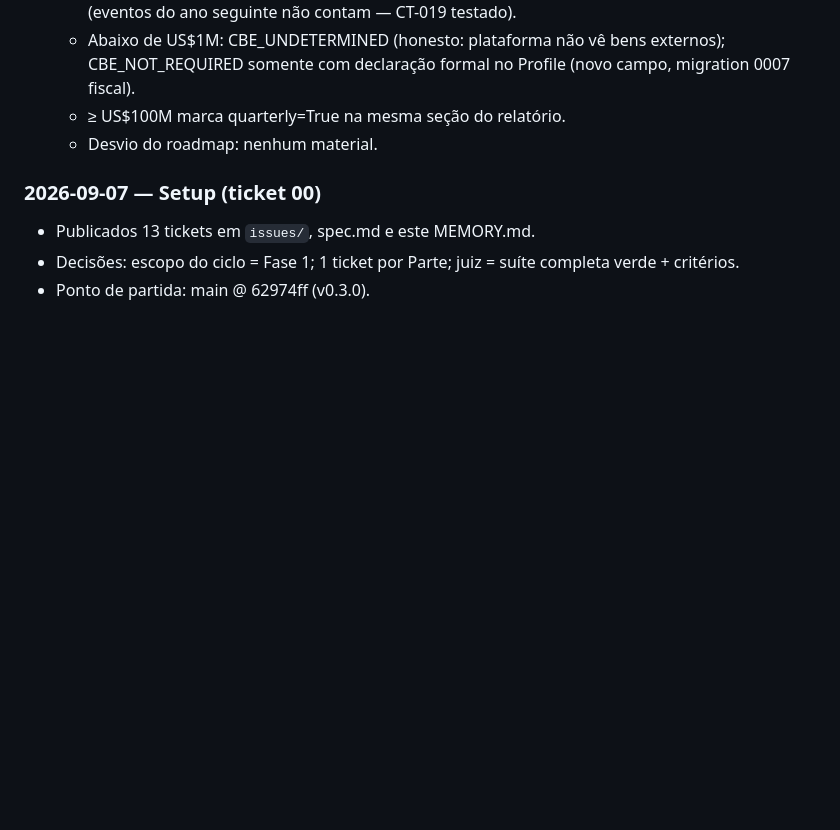
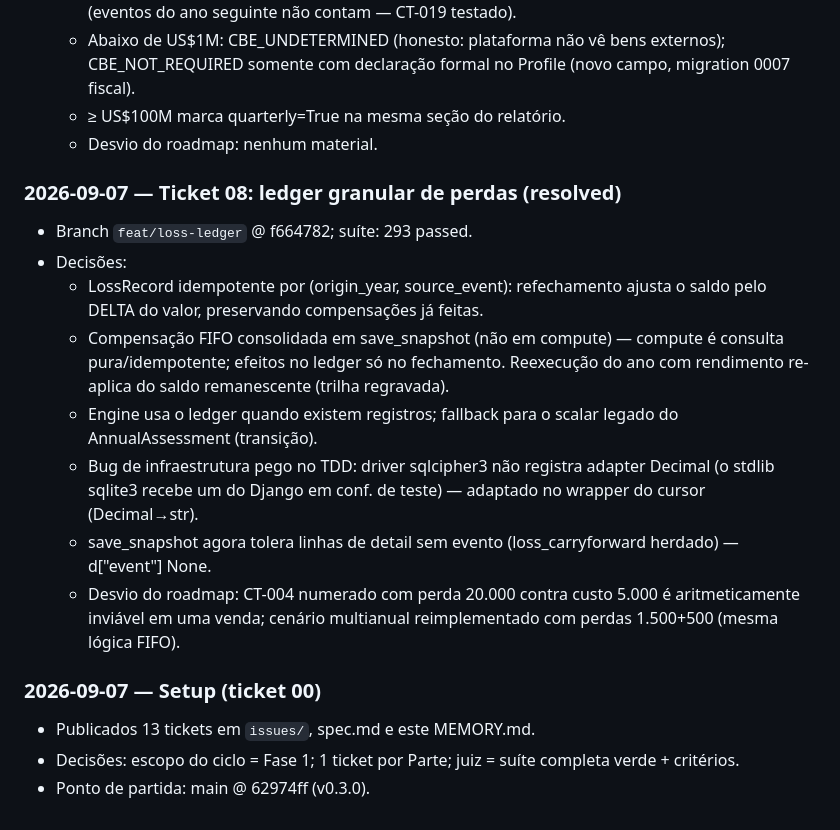
Before and after one commit to gugaucb/FiscoAtlas, a Markdown page: .scratch/roadmap-compliance/MEMORY.md, the part around the change. Drawn GitHub-style; blank space fills up the shorter version.

Commit message:
docs(roadmap-compliance): ticket 08 resolved — MEMORY + flip
Co-Authored-By: Claude Opus 4.6 <noreply@anthropic.com>

```diff
--- a/.scratch/roadmap-compliance/MEMORY.md
+++ b/.scratch/roadmap-compliance/MEMORY.md
@@ -72,6 +72,16 @@ Log de progresso e decisões. Uma entrada por ticket (data, branch, testes, deci
   - ≥ US$100M marca quarterly=True na mesma seção do relatório.
   - Desvio do roadmap: nenhum material.
 
+### 2026-09-07 — Ticket 08: ledger granular de perdas (resolved)
+- Branch `feat/loss-ledger` @ f664782; suíte: 293 passed.
+- Decisões:
+  - LossRecord idempotente por (origin_year, source_event): refechamento ajusta o saldo pelo DELTA do valor, preservando compensações já feitas.
+  - Compensação FIFO consolidada em save_snapshot (não em compute) — compute é consulta pura/idempotente; efeitos no ledger só no fechamento. Reexecução do ano com rendimento re-aplica do saldo remanescente (trilha regravada).
+  - Engine usa o ledger quando existem registros; fallback para o scalar legado do AnnualAssessment (transição).
+  - Bug de infraestrutura pego no TDD: driver sqlcipher3 não registra adapter Decimal (o stdlib sqlite3 recebe um do Django em conf. de teste) — adaptado no wrapper do cursor (Decimal→str).
+  - save_snapshot agora tolera linhas de detail sem evento (loss_carryforward herdado) — d["event"] None.
+  - Desvio do roadmap: CT-004 numerado com perda 20.000 contra custo 5.000 é aritmeticamente inviável em uma venda; cenário multianual reimplementado com perdas 1.500+500 (mesma lógica FIFO).
+
 ### 2026-09-07 — Setup (ticket 00)
 - Publicados 13 tickets em `issues/`, spec.md e este MEMORY.md.
 - Decisões: escopo do ciclo = Fase 1; 1 ticket por Parte; juiz = suíte completa verde + critérios.
```
Also changed, not shown: 1 other file.
